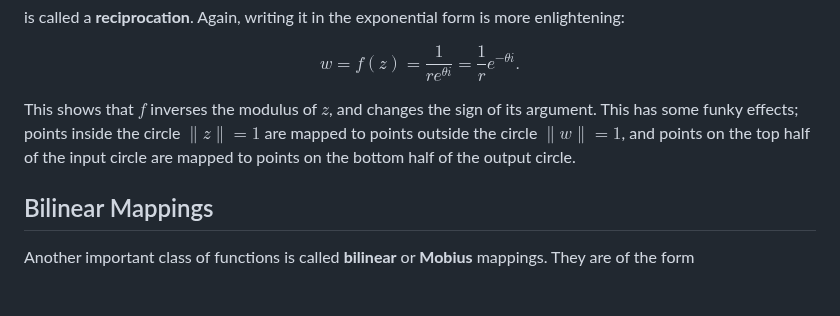
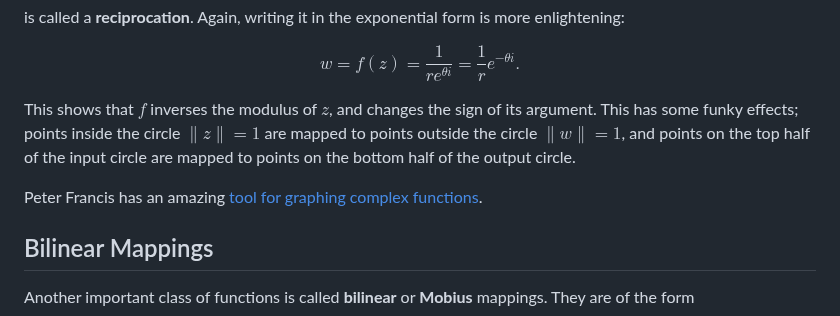
Before and after one commit to jhobbs/mathnotes, a Markdown page: complex/complex-functions.md, the part around the change. Drawn GitHub-style; blank space fills up the shorter version.

Commit message:
Add a link to Peter Francis' plotting tool.

```diff
--- a/complex/complex-functions.md
+++ b/complex/complex-functions.md
@@ -55,6 +55,8 @@ $$ w = f(z) = \frac{1}{re^{\theta i}} = \frac{1}{r} e^{-\theta i }. $$
 
 This shows that $f$ inverses the modulus of $z$, and changes the sign of its argument. This has some funky effects; points inside the circle $\|z\| = 1$ are mapped to points outside the circle $\|w\| = 1$, and points on the top half of the input circle are mapped to points on the bottom half of the output circle.
 
+Peter Francis has an amazing [tool for graphing complex functions](https://peterefrancis.com/complex-function-plot/index.html).
+
 ## Bilinear Mappings
 
 Another important class of functions is called **bilinear** or **Mobius** mappings. They are of the form
```
